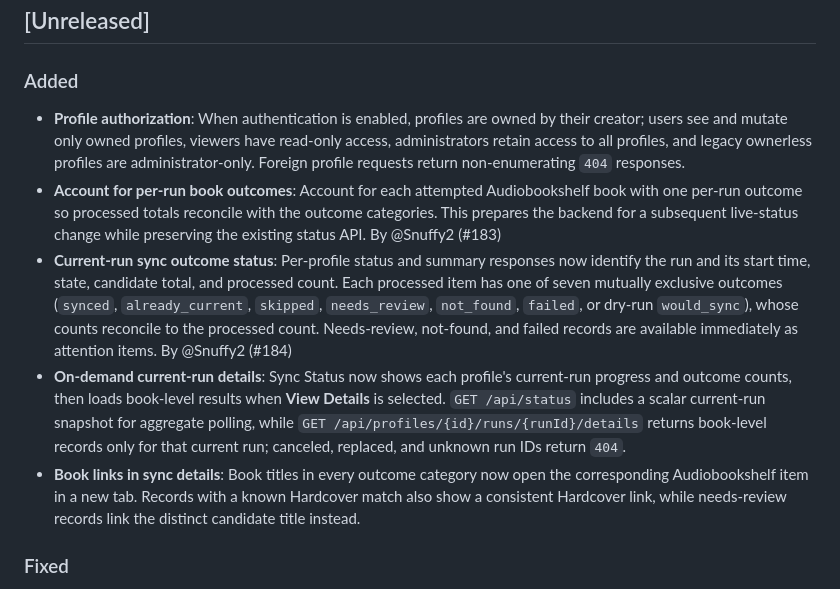
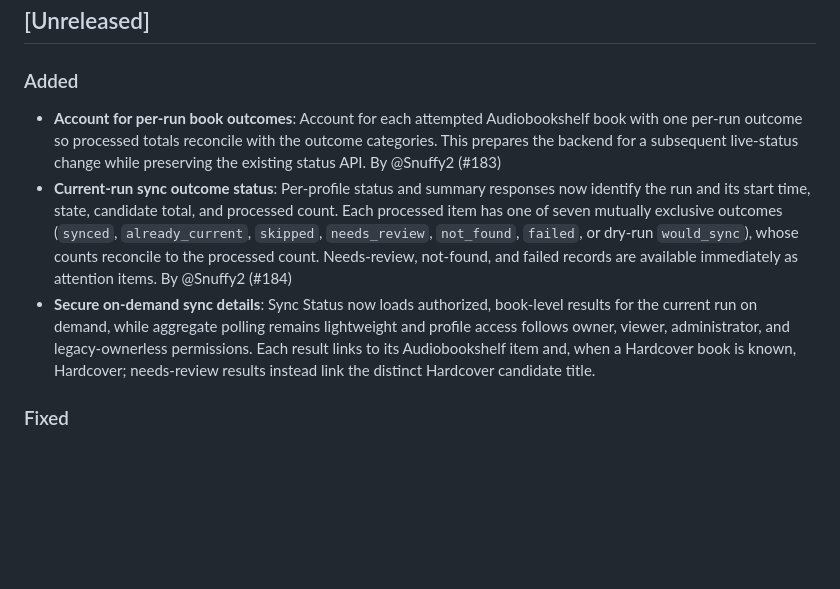
Before and after one commit to drallgood/audiobookshelf-hardcover-sync, a Markdown page: CHANGELOG.md, the part around the change. GitHub-like rendering; blank space fills up the shorter version.

Commit message:
Consolidate sync details changelog entry

```diff
--- a/CHANGELOG.md
+++ b/CHANGELOG.md
@@ -9,11 +9,9 @@ and this project adheres to [Semantic Versioning](https://semver.org/spec/v2.0.0
 
 ### Added
 
-- **Profile authorization**: When authentication is enabled, profiles are owned by their creator; users see and mutate only owned profiles, viewers have read-only access, administrators retain access to all profiles, and legacy ownerless profiles are administrator-only. Foreign profile requests return non-enumerating `404` responses.
 - **Account for per-run book outcomes**: Account for each attempted Audiobookshelf book with one per-run outcome so processed totals reconcile with the outcome categories. This prepares the backend for a subsequent live-status change while preserving the existing status API. By @Snuffy2 (#183)
 - **Current-run sync outcome status**: Per-profile status and summary responses now identify the run and its start time, state, candidate total, and processed count. Each processed item has one of seven mutually exclusive outcomes (`synced`, `already_current`, `skipped`, `needs_review`, `not_found`, `failed`, or dry-run `would_sync`), whose counts reconcile to the processed count. Needs-review, not-found, and failed records are available immediately as attention items. By @Snuffy2 (#184)
-- **On-demand current-run details**: Sync Status now shows each profile's current-run progress and outcome counts, then loads book-level results when **View Details** is selected. `GET /api/status` includes a scalar current-run snapshot for aggregate polling, while `GET /api/profiles/{id}/runs/{runId}/details` returns book-level records only for that current run; canceled, replaced, and unknown run IDs return `404`.
-- **Book links in sync details**: Book titles in every outcome category now open the corresponding Audiobookshelf item in a new tab. Records with a known Hardcover match also show a consistent Hardcover link, while needs-review records link the distinct candidate title instead.
+- **Secure on-demand sync details**: Sync Status now loads authorized, book-level results for the current run on demand, while aggregate polling remains lightweight and profile access follows owner, viewer, administrator, and legacy-ownerless permissions. Each result links to its Audiobookshelf item and, when a Hardcover book is known, Hardcover; needs-review results instead link the distinct Hardcover candidate title.
 
 ### Fixed
 
```
